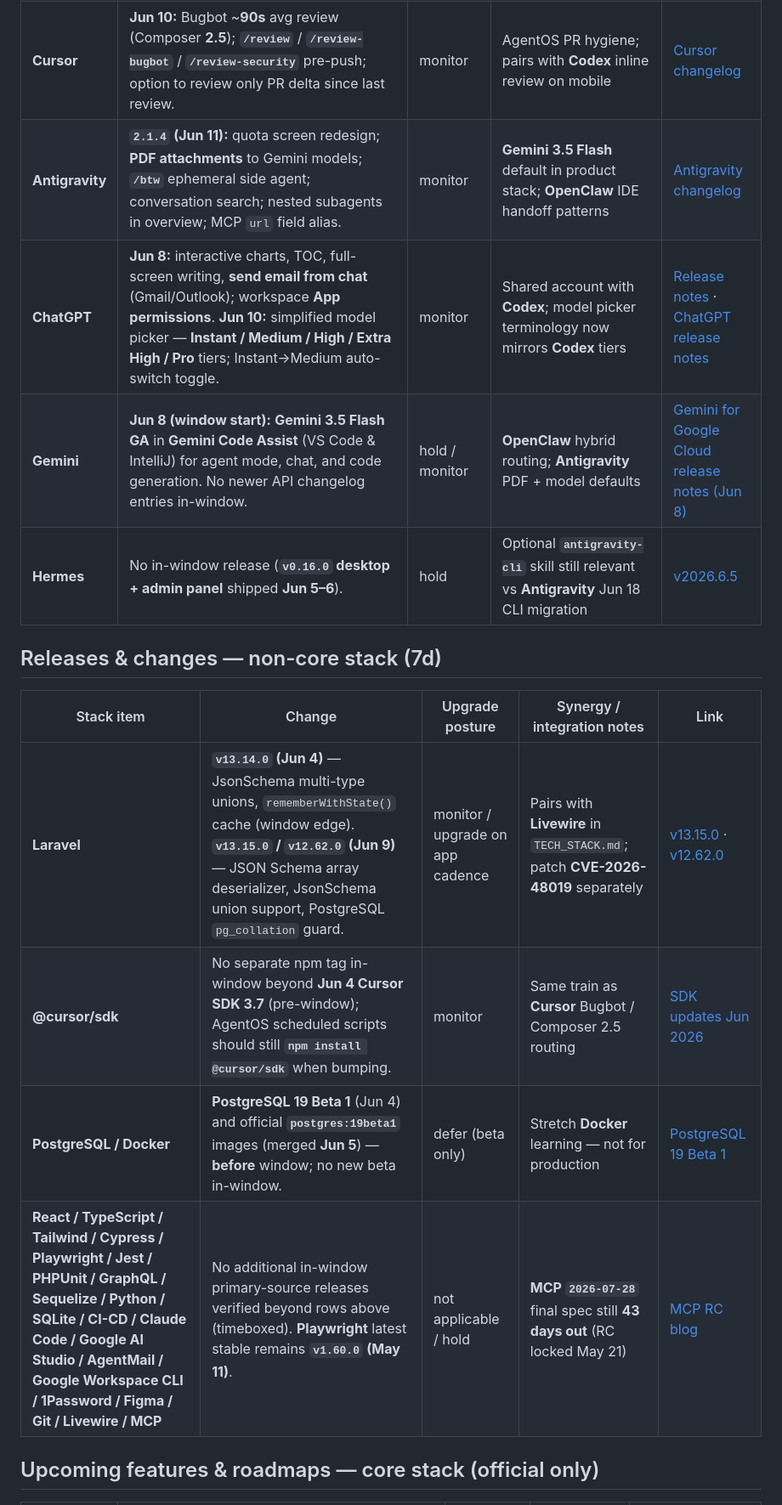
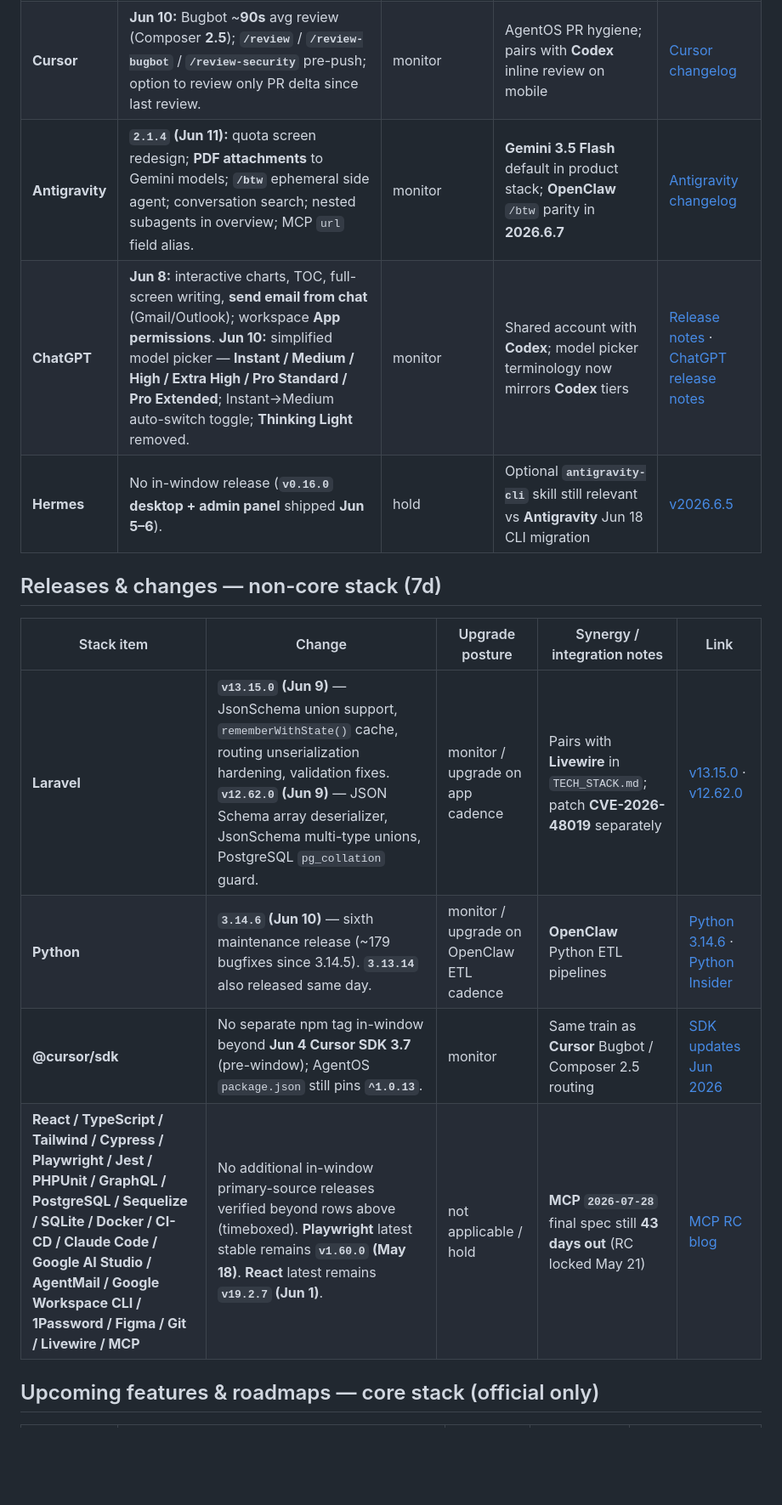
Before and after one commit to VolantTyler/AgentOS, a Markdown page: docs/research/tech-stack-updates-2026-06-15.md, the part around one of its changes. Shown at 85% size. GitHub-like rendering; blank space fills up the shorter version.

```diff
--- a/docs/research/tech-stack-updates-2026-06-15.md
+++ b/docs/research/tech-stack-updates-2026-06-15.md
@@ -40,18 +41,17 @@
 | **Codex** | **`0.138.0` (Jun 8):** `/app` handoff to Codex Desktop; plugin JSON output; PAT v2 auth. **`0.139.0` (Jun 9):** standalone web search in code mode; `oneOf`/`allOf` MCP schemas; `codex doctor` env report. **App `26.608` (Jun 9):** Migrate from Claude Code/Cowork. **App `26.609` (Jun 11):** Developer mode, `/init`, rate-limit reset banking, Unread chats menu, 2× Browser use perf. | monitor → upgrade on pin | **OpenClaw** Codex compaction/provider rows; **Cursor** review overlap | [Codex changelog](https://developers.openai.com/codex/changelog) · [0.139.0](https://github.com/openai/codex/releases/tag/rust-v0.139.0) |
 | **Cursor** | **Jun 10:** Bugbot ~**90s** avg review (Composer **2.5**); **`/review`** / **`/review-bugbot`** / **`/review-security`** pre-push; option to review only PR delta since last review. | monitor | AgentOS PR hygiene; pairs with **Codex** inline review on mobile | [Cursor changelog](https://cursor.com/changelog) |
-| **Antigravity** | **`2.1.4` (Jun 11):** quota screen redesign; **PDF attachments** to Gemini models; **`/btw`** ephemeral side agent; conversation search; nested subagents in overview; MCP `url` field alias. | monitor | **Gemini 3.5 Flash** default in product stack; **OpenClaw** IDE handoff patterns | [Antigravity changelog](https://antigravity.google/changelog) |
-| **ChatGPT** | **Jun 8:** interactive charts, TOC, full-screen writing, **send email from chat** (Gmail/Outlook); workspace **App permissions**. **Jun 10:** simplified model picker — **Instant / Medium / High / Extra High / Pro** tiers; Instant→Medium auto-switch toggle. | monitor | Shared account with **Codex**; model picker terminology now mirrors **Codex** tiers | [Release notes](https://openai.com/products/release-notes/) · [ChatGPT release notes](https://help.openai.com/en/articles/6825453-chatgpt-release-notes) |
-| **Gemini** | **Jun 8 (window start):** **Gemini 3.5 Flash GA** in **Gemini Code Assist** (VS Code & IntelliJ) for agent mode, chat, and code generation. No newer API changelog entries in-window. | hold / monitor | **OpenClaw** hybrid routing; **Antigravity** PDF + model defaults | [Gemini for Google Cloud release notes (Jun 8)](https://docs.cloud.google.com/gemini/docs/release-notes) |
+| **Antigravity** | **`2.1.4` (Jun 11):** quota screen redesign; **PDF attachments** to Gemini models; **`/btw`** ephemeral side agent; conversation search; nested subagents in overview; MCP `url` field alias. | monitor | **Gemini 3.5 Flash** default in product stack; **OpenClaw** `/btw` parity in **2026.6.7** | [Antigravity changelog](https://antigravity.google/changelog) |
+| **ChatGPT** | **Jun 8:** interactive charts, TOC, full-screen writing, **send email from chat** (Gmail/Outlook); workspace **App permissions**. **Jun 10:** simplified model picker — **Instant / Medium / High / Extra High / Pro Standard / Pro Extended**; Instant→Medium auto-switch toggle; **Thinking Light** removed. | monitor | Shared account with **Codex**; model picker terminology now mirrors **Codex** tiers | [Release notes](https://openai.com/products/release-notes/) · [ChatGPT release notes](https://help.openai.com/en/articles/6825453-chatgpt-release-notes) |
 | **Hermes** | No in-window release (**`v0.16.0` desktop + admin panel** shipped **Jun 5–6**). | hold | Optional **`antigravity-cli`** skill still relevant vs **Antigravity** Jun 18 CLI migration | [v2026.6.5](https://github.com/NousResearch/hermes-agent/releases/tag/v2026.6.5) |
 
 ## Releases & changes — non-core stack (7d)
 
 | Stack item | Change | Upgrade posture | Synergy / integration notes | Link |
 |------------|--------|-------------------|-----------------------------|------|
-| **Laravel** | **`v13.14.0` (Jun 4)** — JsonSchema multi-type unions, `rememberWithState()` cache (window edge). **`v13.15.0` / `v12.62.0` (Jun 9)** — JSON Schema array deserializer, JsonSchema union support, PostgreSQL `pg_collation` guard. | monitor / upgrade on app cadence | Pairs with **Livewire** in `TECH_STACK.md`; patch **CVE-2026-48019** separately | [v13.15.0](https://github.com/laravel/framework/releases/tag/v13.15.0) · [v12.62.0](https://github.com/laravel/framework/releases/tag/v12.62.0) |
-| **@cursor/sdk** | No separate npm tag in-window beyond **Jun 4 Cursor SDK 3.7** (pre-window); AgentOS scheduled scripts should still **`npm install @cursor/sdk`** when bumping. | monitor | Same train as **Cursor** Bugbot / Composer 2.5 routing | [SDK updates Jun 2026](https://cursor.com/changelog/sdk-updates-jun-2026) |
-| **PostgreSQL / Docker** | **PostgreSQL 19 Beta 1** (Jun 4) and official **`postgres:19beta1`** images (merged **Jun 5**) — **before** window; no new beta in-window. | defer (beta only) | Stretch **Docker** learning — not for production | [PostgreSQL 19 Beta 1](https://www.postgresql.org/about/news/postgresql-19-beta-1-released-3313/) |
-| **React / TypeScript / Tailwind / Cypress / Playwright / Jest / PHPUnit / GraphQL / Sequelize / Python / SQLite / CI-CD / Claude Code / Google AI Studio / AgentMail / Google Workspace CLI / 1Password / Figma / Git / Livewire / MCP** | No additional in-window primary-source releases verified beyond rows above (timeboxed). **Playwright** latest stable remains **`v1.60.0` (May 11)**. | not applicable / hold | **MCP `2026-07-28`** final spec still **43 days out** (RC locked May 21) | [MCP RC blog](https://blog.modelcontextprotocol.io/posts/2026-07-28-release-candidate/) |
+| **Laravel** | **`v13.15.0` (Jun 9)** — JsonSchema union support, `rememberWithState()` cache, routing unserialization hardening, validation fixes. **`v12.62.0` (Jun 9)** — JSON Schema array deserializer, JsonSchema multi-type unions, PostgreSQL `pg_collation` guard. | monitor / upgrade on app cadence | Pairs with **Livewire** in `TECH_STACK.md`; patch **CVE-2026-48019** separately | [v13.15.0](https://github.com/laravel/framework/releases/tag/v13.15.0) · [v12.62.0](https://github.com/laravel/framework/releases/tag/v12.62.0) |
+| **Python** | **`3.14.6` (Jun 10)** — sixth maintenance release (~179 bugfixes since 3.14.5). **`3.13.14`** also released same day. | monitor / upgrade on OpenClaw ETL cadence | **OpenClaw** Python ETL pipelines | [Python 3.14.6](https://www.python.org/downloads/release/python-3146/) · [Python Insider](https://blog.python.org/2026/06/python-3146-31314/) |
+| **@cursor/sdk** | No separate npm tag in-window beyond **Jun 4 Cursor SDK 3.7** (pre-window); AgentOS `package.json` still pins **`^1.0.13`**. | monitor | Same train as **Cursor** Bugbot / Composer 2.5 routing | [SDK updates Jun 2026](https://cursor.com/changelog/sdk-updates-jun-2026) |
+| **React / TypeScript / Tailwind / Cypress / Playwright / Jest / PHPUnit / GraphQL / PostgreSQL / Sequelize / SQLite / Docker / CI-CD / Claude Code / Google AI Studio / AgentMail / Google Workspace CLI / 1Password / Figma / Git / Livewire / MCP** | No additional in-window primary-source releases verified beyond rows above (timeboxed). **Playwright** latest stable remains **`v1.60.0` (May 18)**. **React** latest remains **`v19.2.7` (Jun 1)**. | not applicable / hold | **MCP `2026-07-28`** final spec still **43 days out** (RC locked May 21) | [MCP RC blog](https://blog.modelcontextprotocol.io/posts/2026-07-28-release-candidate/) |
 
 ## Upcoming features & roadmaps — core stack (official only)
 
```
Also changed, not shown: other parts of docs/research/tech-stack-updates-2026-06-15.md (+29 -24 lines).
